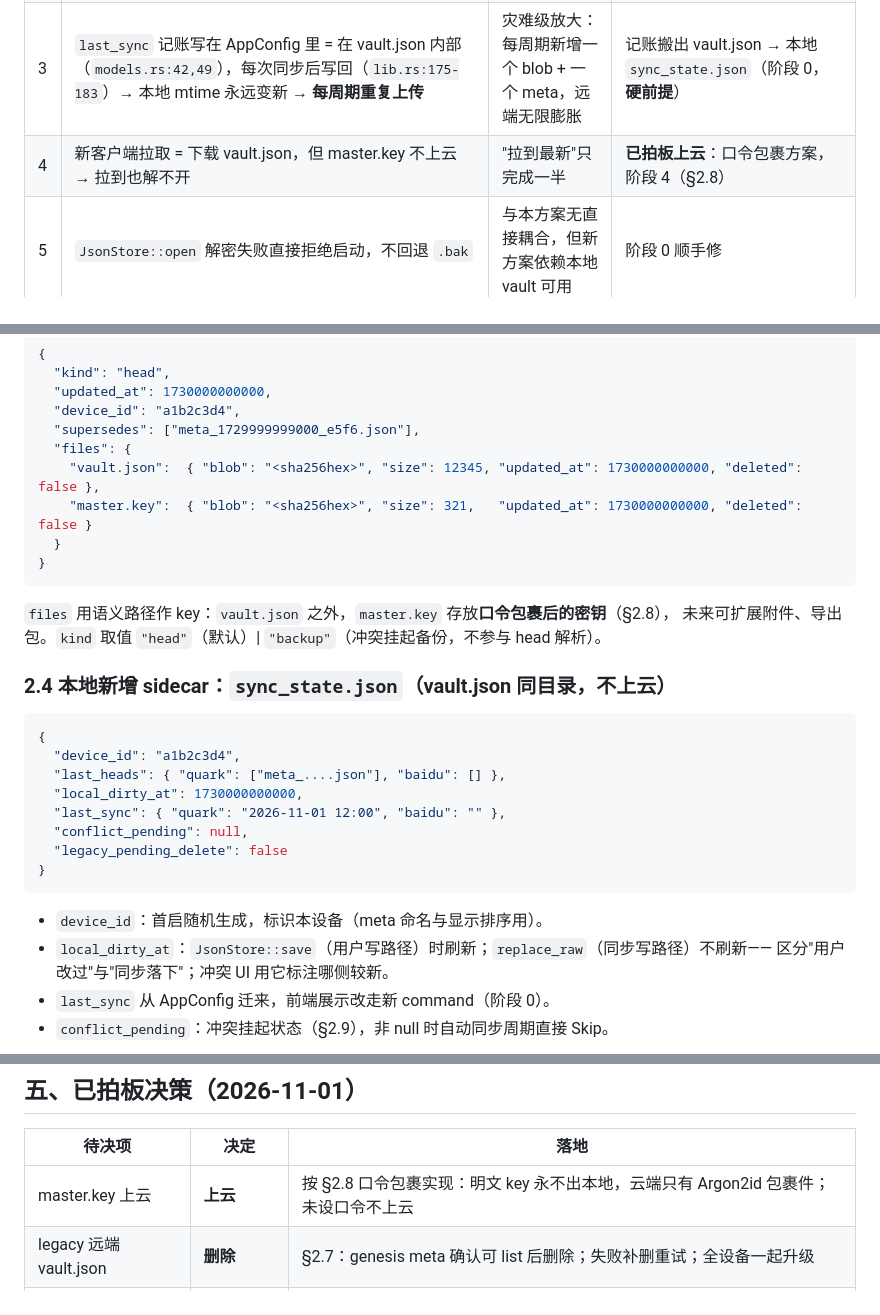
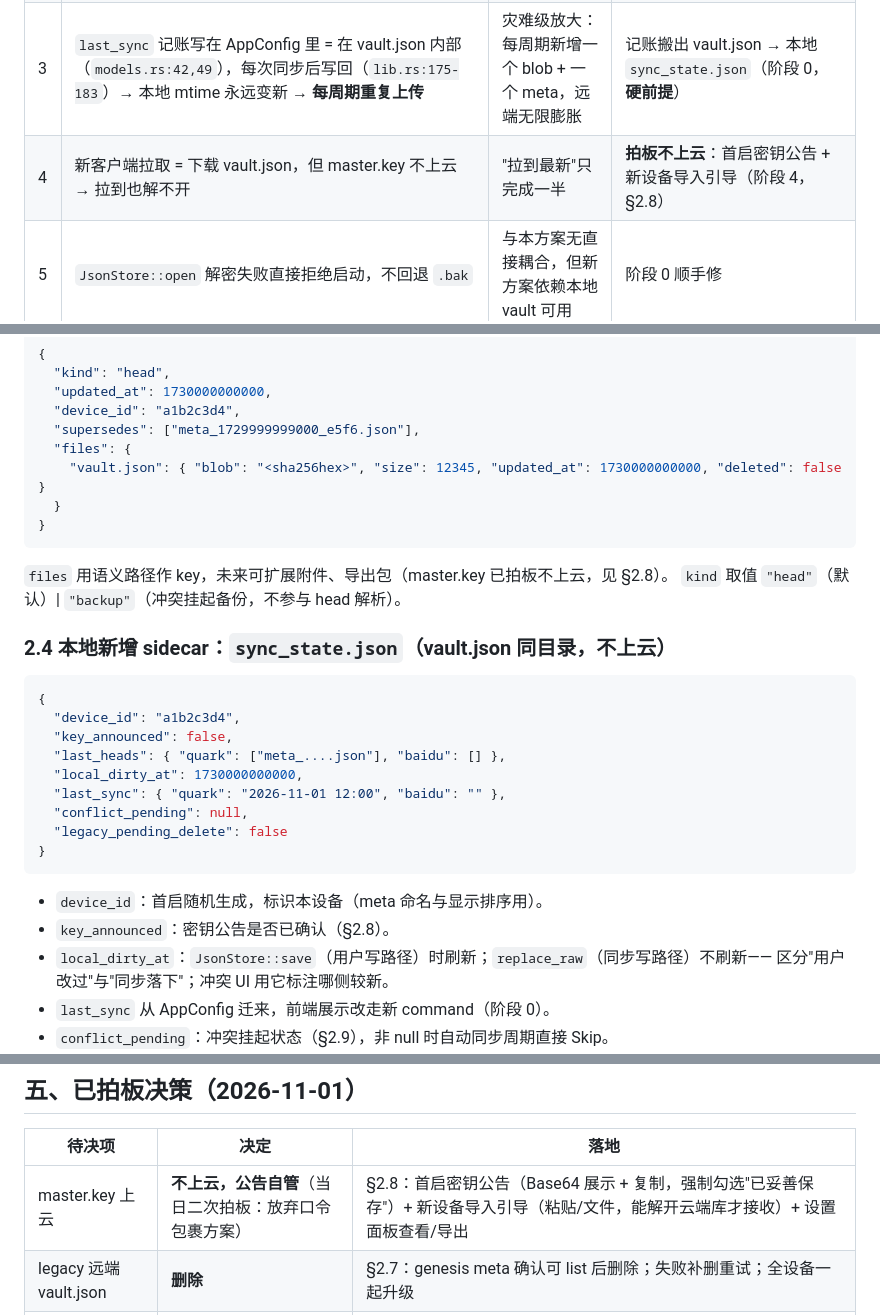
Before and after one commit to Cwentor/password-safer, a Markdown page: docs/append-only-sync-plan.md, 3 parts joined by grey strips. Rendered like a GitHub page.

````diff
--- a/docs/append-only-sync-plan.md
+++ b/docs/append-only-sync-plan.md
@@ -13,7 +13,7 @@
 | 1 | `upload` 语义 = 覆盖远端：夸克先 `delete_files` 再传新（`quark.rs:614-623`）；百度 `rtype=3` 覆盖语义（`baidu.rs:161`） | 直接违反"不可覆盖"约束 | trait 语义改为**仅新增**；文件名内容寻址/时间戳+设备号，天然不撞名 |
 | 2 | 方向判定靠 mtime 比较（`engine.rs:25-51`）；百度 `remote_file_mtime` 未实现（trait 默认 Err）→ 百度自动同步每轮必报错 | mtime 不再是可靠的"新"信号 | 判定改为 **head 对比**（manifest 快照链），删掉 `remote_file_mtime`，消灭该 bug |
 | 3 | `last_sync` 记账写在 AppConfig 里 = 在 vault.json 内部（`models.rs:42,49`），每次同步后写回（`lib.rs:175-183`）→ 本地 mtime 永远变新 → **每周期重复上传** | 灾难级放大：每周期新增一个 blob + 一个 meta，远端无限膨胀 | 记账搬出 vault.json → 本地 `sync_state.json`（阶段 0，**硬前提**） |
-| 4 | 新客户端拉取 = 下载 vault.json，但 master.key 不上云 → 拉到也解不开 | "拉到最新"只完成一半 | **已拍板上云**：口令包裹方案，阶段 4（§2.8） |
+| 4 | 新客户端拉取 = 下载 vault.json，但 master.key 不上云 → 拉到也解不开 | "拉到最新"只完成一半 | **拍板不上云**：首启密钥公告 + 新设备导入引导（阶段 4，§2.8） |
 | 5 | `JsonStore::open` 解密失败直接拒绝启动，不回退 `.bak` | 与本方案无直接耦合，但新方案依赖本地 vault 可用 | 阶段 0 顺手修 |
 | 6 | 测试接缝完善（`SyncProvider`/`VaultIo`/`QrAuthenticator` 三替身，engine 内联测试） | — | 沿用此风格，新增 FakeAppendOnlyProvider |
 
@@ -65,20 +65,20 @@ meta 为明文 JSON，**不含任何明文数据**（blob 名是密文哈希）
   "device_id": "a1b2c3d4",
   "supersedes": ["meta_1729999999000_e5f6.json"],
   "files": {
-    "vault.json":  { "blob": "<sha256hex>", "size": 12345, "updated_at": 1730000000000, "deleted": false },
-    "master.key":  { "blob": "<sha256hex>", "size": 321,   "updated_at": 1730000000000, "deleted": false }
+    "vault.json": { "blob": "<sha256hex>", "size": 12345, "updated_at": 1730000000000, "deleted": false }
   }
 }
 ```
 
-`files` 用语义路径作 key：`vault.json` 之外，`master.key` 存放**口令包裹后的密钥**（§2.8），
-未来可扩展附件、导出包。`kind` 取值 `"head"`（默认）| `"backup"`（冲突挂起备份，不参与 head 解析）。
+`files` 用语义路径作 key，未来可扩展附件、导出包（master.key 已拍板不上云，见 §2.8）。
+`kind` 取值 `"head"`（默认）| `"backup"`（冲突挂起备份，不参与 head 解析）。
 
 ### 2.4 本地新增 sidecar：`sync_state.json`（vault.json 同目录，不上云）
 
 ```json
 {
   "device_id": "a1b2c3d4",
+  "key_announced": false,
   "last_heads": { "quark": ["meta_....json"], "baidu": [] },
   "local_dirty_at": 1730000000000,
   "last_sync": { "quark": "2026-11-01 12:00", "baidu": "" },
@@ -88,6 +88,7 @@ meta 为明文 JSON，**不含任何明文数据**（blob 名是密文哈希）
 ```
 
 - `device_id`：首启随机生成，标识本设备（meta 命名与显示排序用）。
+- `key_announced`：密钥公告是否已确认（§2.8）。
 - `local_dirty_at`：`JsonStore::save`（用户写路径）时刷新；`replace_raw`（同步写路径）不刷新——
   区分"用户改过"与"同步落下"；冲突 UI 用它标注哪侧较新。
 - `last_sync` 从 AppConfig 迁来，前端展示改走新 command（阶段 0）。
@@ -252,6 +259,6 @@ pub trait SyncProvider: Send + Sync {
 
 | 待决项 | 决定 | 落地 |
 |---|---|---|
-| master.key 上云 | **上云** | 按 §2.8 口令包裹实现：明文 key 永不出本地，云端只有 Argon2id 包裹件；未设口令不上云 |
+| master.key 上云 | **不上云，公告自管**（当日二次拍板：放弃口令包裹方案） | §2.8：首启密钥公告（Base64 展示 + 复制，强制勾选"已妥善保存"）+ 新设备导入引导（粘贴/文件，能解开云端库才接收）+ 设置面板查看/导出 |
 | legacy 远端 vault.json | **删除** | §2.7：genesis meta 确认可 list 后删除；失败补删重试；全设备一起升级 |
 | 冲突交互 | **v2 用户裁决** | §2.9：引擎只挂起不裁决，ResolveConflictModal 三选 + 逐条改选，含记录级合并 |
````
Also changed, not shown: other parts of docs/append-only-sync-plan.md (+34 -28 lines).
